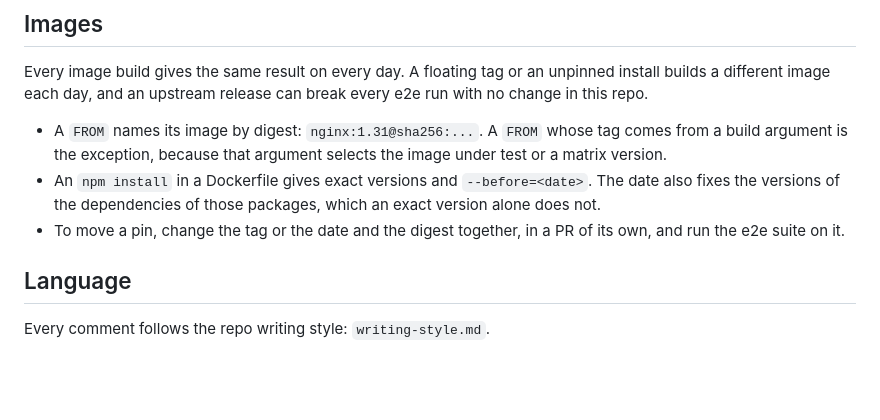
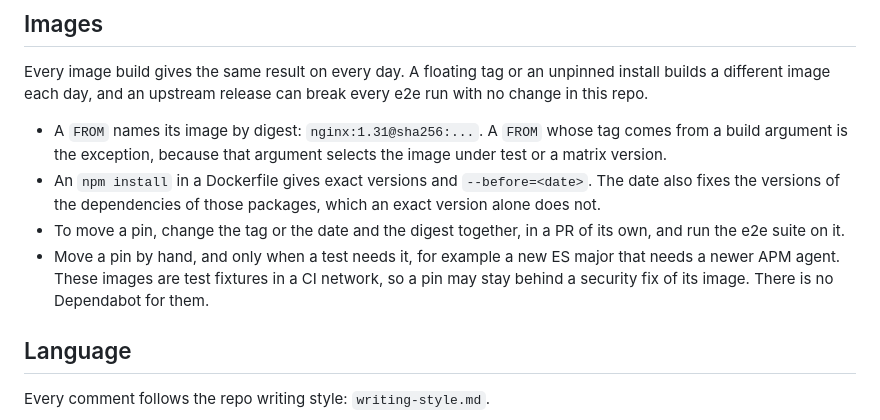
Before and after one commit to beshu-tech/readonlyrest-e2e-tests, a Markdown page: docs/dev/code-style.md, the part around the change. Rendered like a GitHub page; blank space fills up the shorter version.

Commit message:
Say who moves the image pins and when
As agreed in #149: by hand, only when a test needs it, and no Dependabot.

Co-Authored-By: Claude Opus 5.5 <noreply@anthropic.com>

```diff
--- a/docs/dev/code-style.md
+++ b/docs/dev/code-style.md
@@ -47,6 +47,7 @@ Every image build gives the same result on every day. A floating tag or an unpin
 - A `FROM` names its image by digest: `nginx:1.31@sha256:...`. A `FROM` whose tag comes from a build argument is the exception, because that argument selects the image under test or a matrix version.
 - An `npm install` in a Dockerfile gives exact versions and `--before=<date>`. The date also fixes the versions of the dependencies of those packages, which an exact version alone does not.
 - To move a pin, change the tag or the date and the digest together, in a PR of its own, and run the e2e suite on it.
+- Move a pin by hand, and only when a test needs it, for example a new ES major that needs a newer APM agent. These images are test fixtures in a CI network, so a pin may stay behind a security fix of its image. There is no Dependabot for them.
 
 ## Language
 
```
